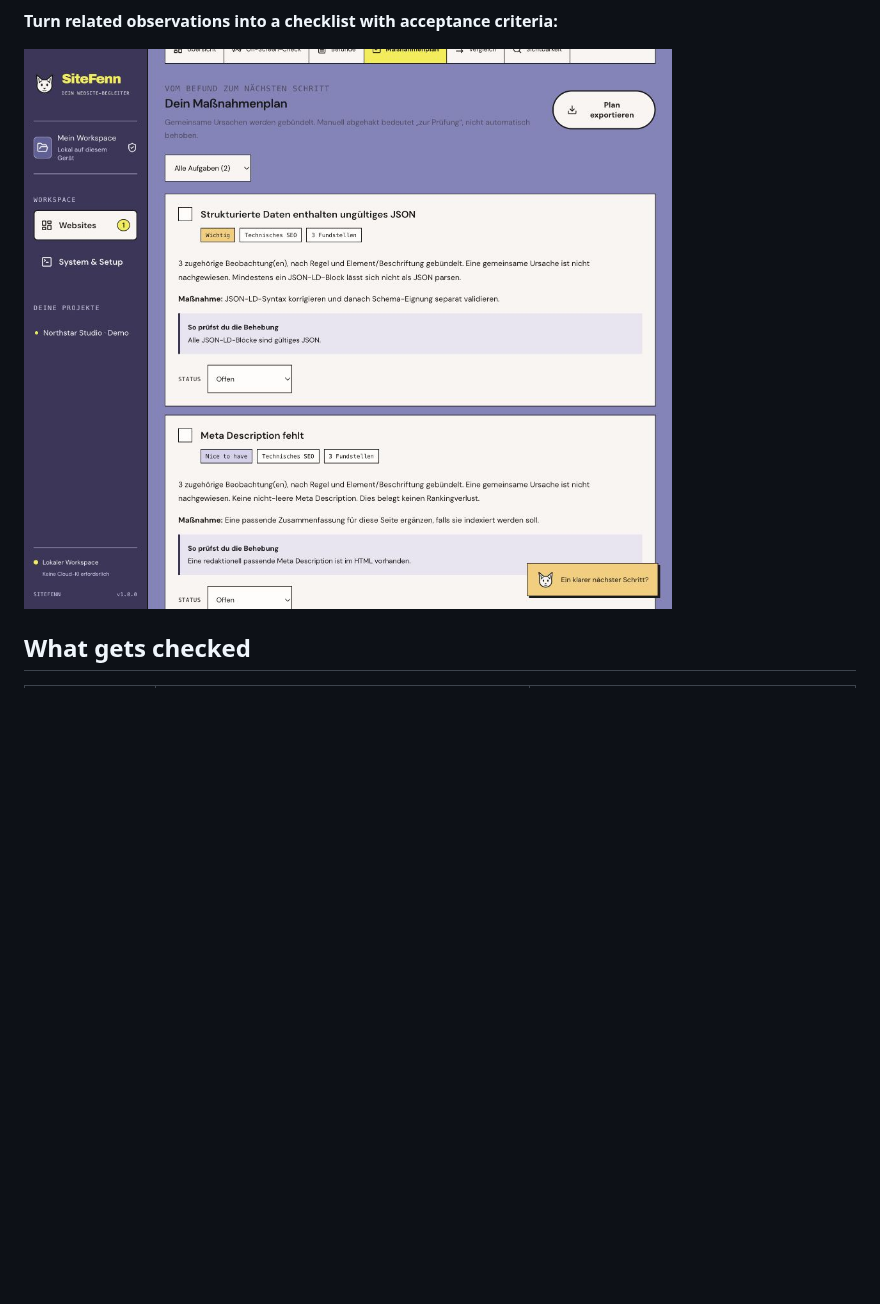
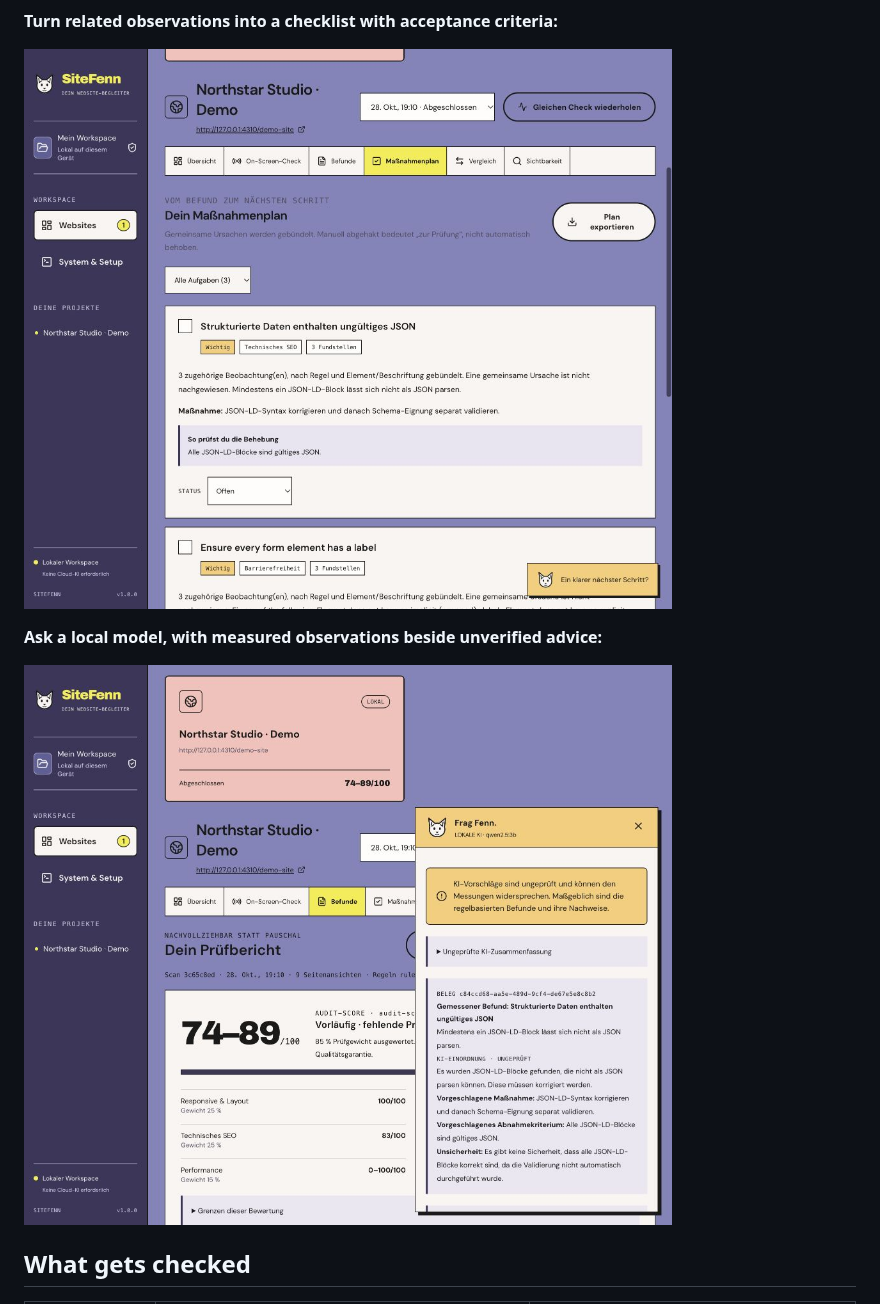
Before and after one commit to mxweir/sitefenn, a Markdown page: README.md, the part around the change. GitHub-like rendering; pictures changed too: docs/screenshots/1.0-local-ai.jpg (added), docs/screenshots/1.0-tasks.jpg; folded sections open; blank space fills up the shorter version.

Commit message:
docs: publish verified 1.0 workflow and actual application screenshots

```diff
--- a/README.md
+++ b/README.md
@@ -35,6 +35,10 @@ The built-in demo is an authorized fixture for trying the workflow without an ex
 **Turn related observations into a checklist with acceptance criteria:**
 
 ![Actual grouped repair checklist](docs/screenshots/1.0-tasks.jpg)
+
+**Ask a local model, with measured observations beside unverified advice:**
+
+![Actual Qwen2.5 response through Ollama](docs/screenshots/1.0-local-ai.jpg)
 
 </details>
 
```
Also changed, not shown: CHANGELOG.md (+18 -2 lines), docs/RELEASE-1.0.md (+4 -0 lines), docs/screenshots/1.0-report.jpg.
